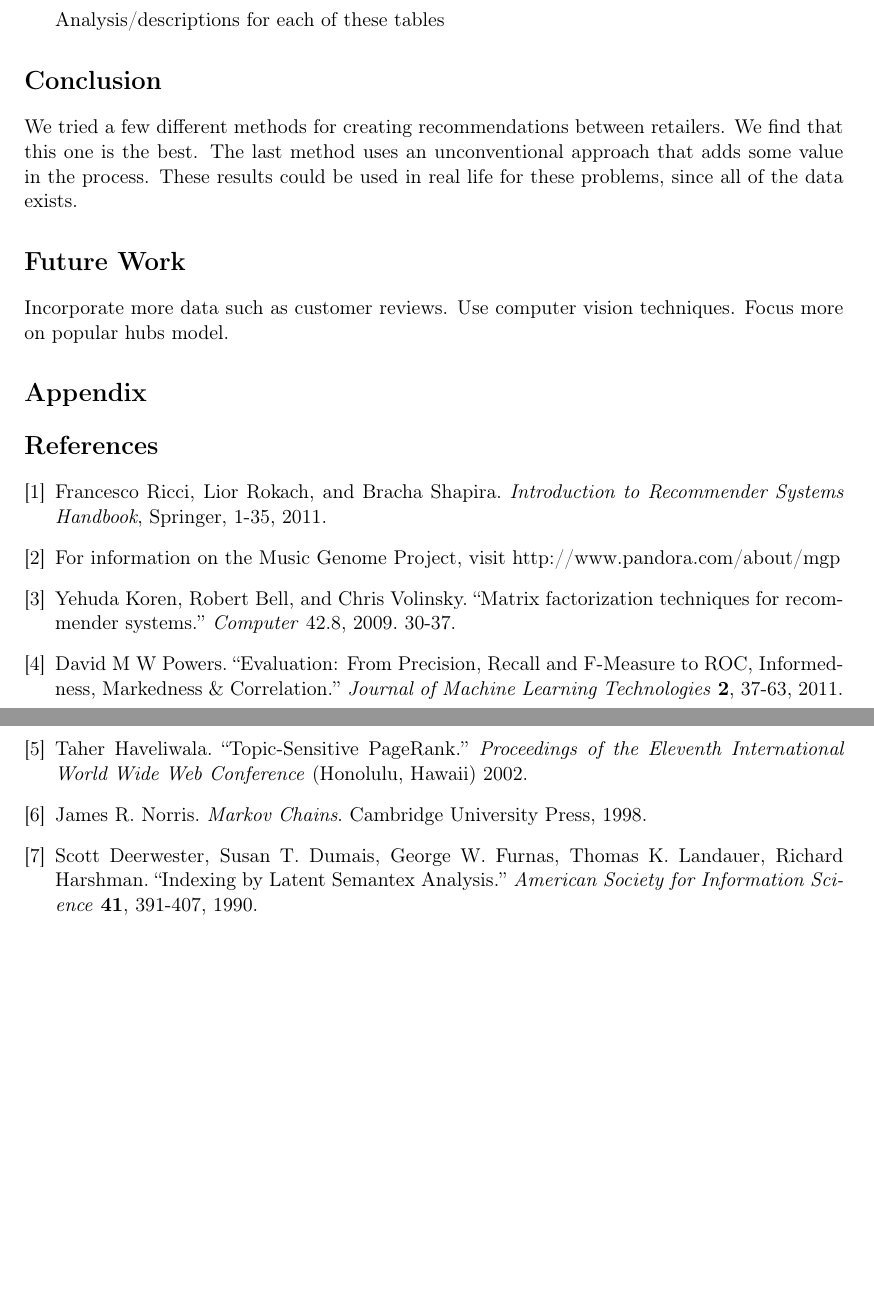
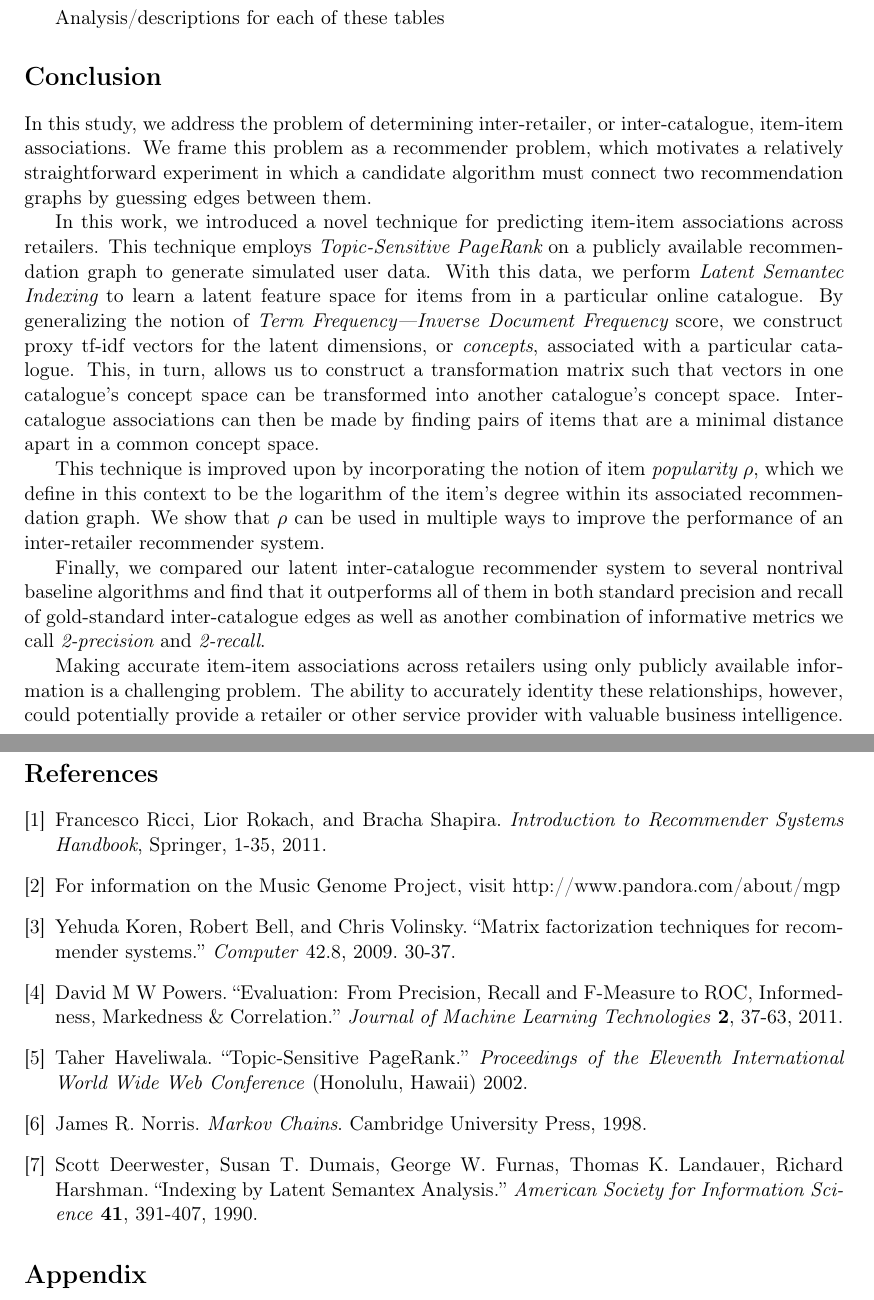
Before and after one commit to wchickering/cs399, a LaTeX document (paper2/paper.tex): two parts of pages 12 and 13 of 13, joined at a grey line, cut so that both start at the same text, the shorter picture padded with empty space. Compiled offline with pdfLaTeX.

Commit message:
Add first draft conclusion.

```diff
--- a/paper2/paper.tex
+++ b/paper2/paper.tex
@@ -689,17 +689,41 @@ Women's Dresses &&&&&&\\ \hline
 Analysis/descriptions for each of these tables
 
 \section*{Conclusion}
-We tried a few different methods for creating recommendations between
-retailers. We find that this one is the best.
-The last method uses an unconventional approach that adds some value in the
-process. These results could be used in real life for these problems, since all
-of the data exists.
+In this study, we address the problem of determining inter-retailer, or
+inter-catalogue, item-item associations. We frame this problem as a recommender
+problem, which motivates a relatively straightforward experiment in which a
+candidate algorithm must connect two recommendation graphs by guessing edges
+between them.
 
-\section*{Future Work}
-Incorporate more data such as customer reviews. Use computer vision techniques.
-Focus more on popular hubs model.
+In this work, we introduced a novel technique for predicting item-item
+associations across retailers. This technique employs {\em Topic-Sensitive
+PageRank} on a publicly available recommendation graph to generate simulated
+user data. With this data, we perform {\em Latent Semantec Indexing} to learn a
+latent feature space for items from in a particular online catalogue. By
+generalizing the notion of {\em Term Frequency---Inverse Document Frequency}
+score, we construct proxy tf-idf vectors for the latent dimensions, or {\em
+concepts}, associated with a particular catalogue. This, in turn, allows us to
+construct a transformation matrix such that vectors in one catalogue's concept
+space can be transformed into another catalogue's concept space. Inter-catalogue
+associations can then be made by finding pairs of items that are a minimal
+distance apart in a common concept space.
 
-\section*{Appendix}
+This technique is improved upon by incorporating the notion of item {\em
+popularity} $\rho$, which we define in this context to be the logarithm of the
+item's degree within its associated recommendation graph. We show that $\rho$
+can be used in multiple ways to improve the performance of an inter-retailer
+recommender system.
+
+Finally, we compared our latent inter-catalogue recommender system to several
+nontrival baseline algorithms and find that it outperforms all of them in both
+standard precision and recall of gold-standard inter-catalogue edges as well as
+another combination of informative metrics we call {\em 2-precision} and {\em
+2-recall}.
+
+Making accurate item-item associations across retailers using only publicly
+available information is a challenging problem. The ability to accurately
+identity these relationships, however, could potentially provide a retailer or
+other service provider with valuable business intelligence.
 
 \begin{thebibliography}{9}
 
@@ -740,4 +764,6 @@ Richard Harshman.
 
 \end{thebibliography}
 
+\section*{Appendix}
+
 \end{document}
```
Also changed, not shown: paper2/paper.tex (2 more changed lines).
